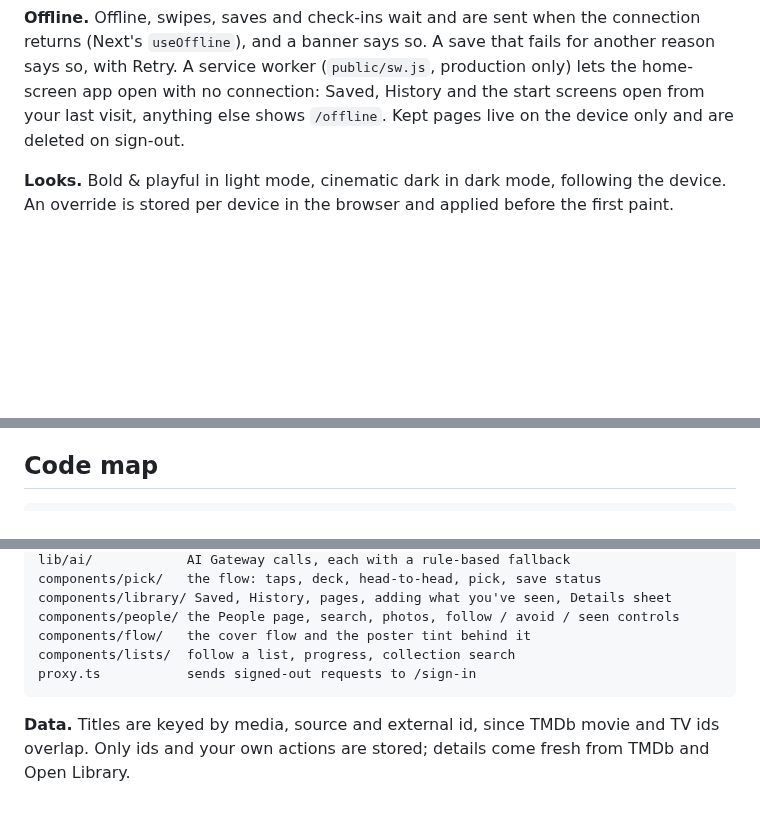
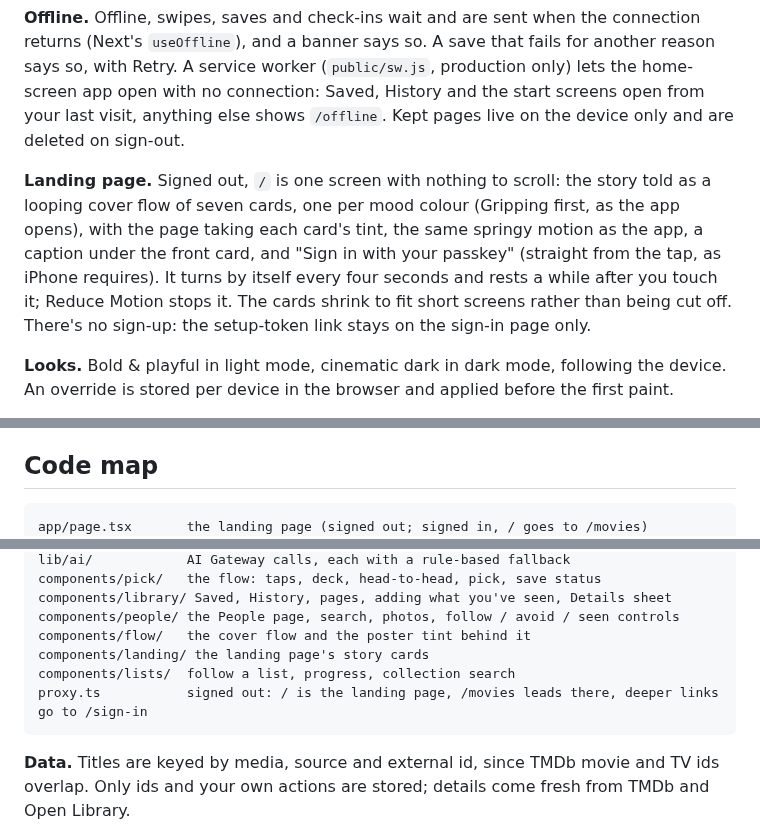
Before and after one commit to khavyaa/MoodReel, a Markdown page: docs/how-it-works.md, 3 parts joined by grey strips. Drawn GitHub-style; blank space fills up the shorter version.

````diff
--- a/docs/how-it-works.md
+++ b/docs/how-it-works.md
@@ -208,6 +208,14 @@ Retry. A service worker (`public/sw.js`, production only) lets the home-screen a
 connection: Saved, History and the start screens open from your last visit, anything else shows
 `/offline`. Kept pages live on the device only and are deleted on sign-out.
 
+**Landing page.** Signed out, `/` is one screen with nothing to scroll: the story told as a
+looping cover flow of seven cards, one per mood colour (Gripping first, as the app opens), with
+the page taking each card's tint, the same springy motion as the app, a caption under the front
+card, and "Sign in with your passkey" (straight from the tap, as iPhone requires). It turns by
+itself every four seconds and rests a while after you touch it; Reduce Motion stops it. The
+cards shrink to fit short screens rather than being cut off. There's no sign-up: the setup-token
+link stays on the sign-in page only.
+
 **Looks.** Bold & playful in light mode, cinematic dark in dark mode, following the device. An
 override is stored per device in the browser and applied before the first paint.
 
@@ -230,6 +238,7 @@ reads as one of them rather than grey. Reduce Motion swaps the tilt and springs
 ## Code map
 
 ```
+app/page.tsx       the landing page (signed out; signed in, / goes to /movies)
 app/(auth)/        sign-in and one-time setup
 app/(app)/         everything signed in: /movies, /series, /books, saved, history, people, lists, add, settings
 app/api/auth/      Better Auth endpoints
@@ -250,8 +259,9 @@ components/pick/   the flow: taps, deck, head-to-head, pick, save status
 components/library/ Saved, History, pages, adding what you've seen, Details sheet
 components/people/ the People page, search, photos, follow / avoid / seen controls
 components/flow/   the cover flow and the poster tint behind it
+components/landing/ the landing page's story cards
 components/lists/  follow a list, progress, collection search
-proxy.ts           sends signed-out requests to /sign-in
+proxy.ts           signed out: / is the landing page, /movies leads there, deeper links go to /sign-in
 ```
 
 **Data.** Titles are keyed by media, source and external id, since TMDb movie and TV ids
````
Also changed, not shown: README.md (+6 -1 lines), docs/screenshots/iphone-2-deck.png, docs/screenshots/iphone-4-details.png, docs/screenshots/mac-deck-cinematic.png, docs/screenshots/mac-deck-playful.png, docs/screenshots/mac-landing.png (added), 9 other files.
